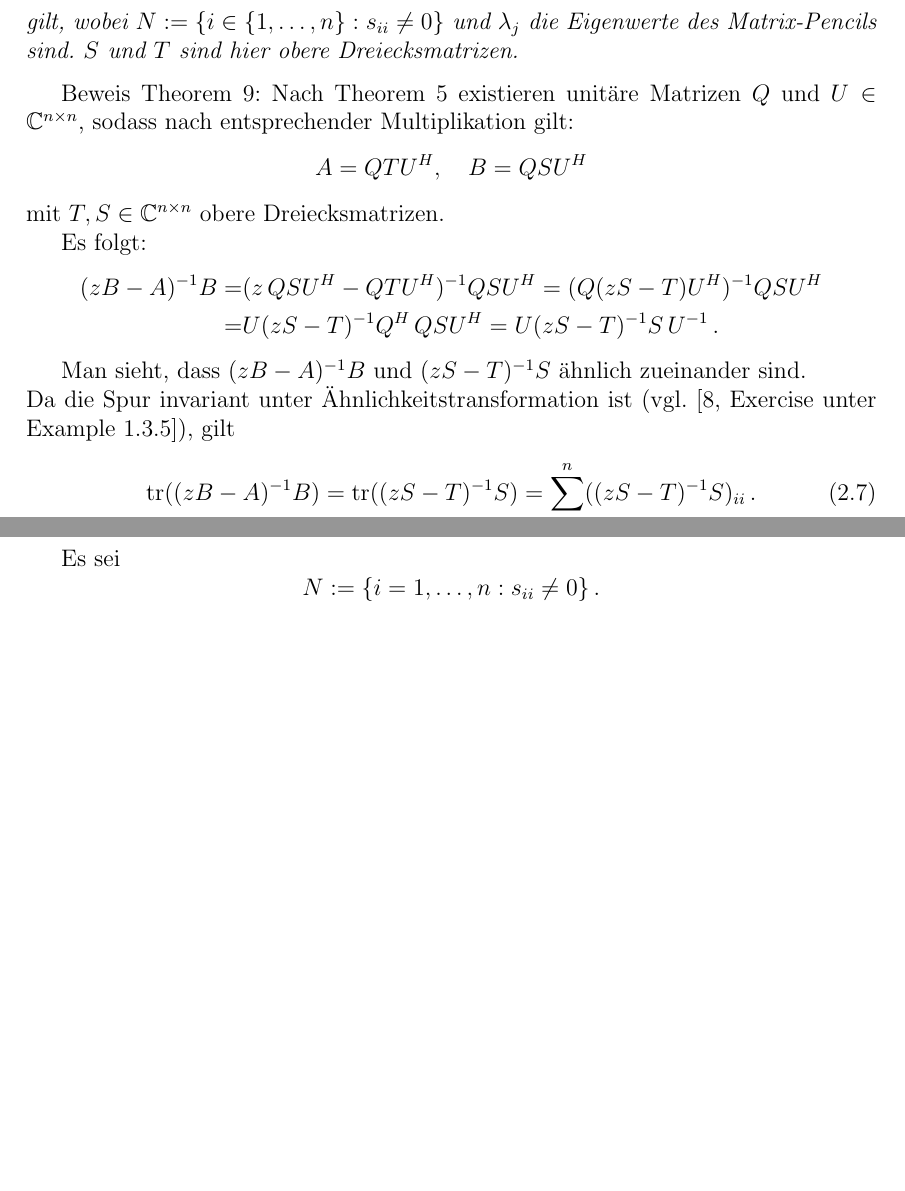
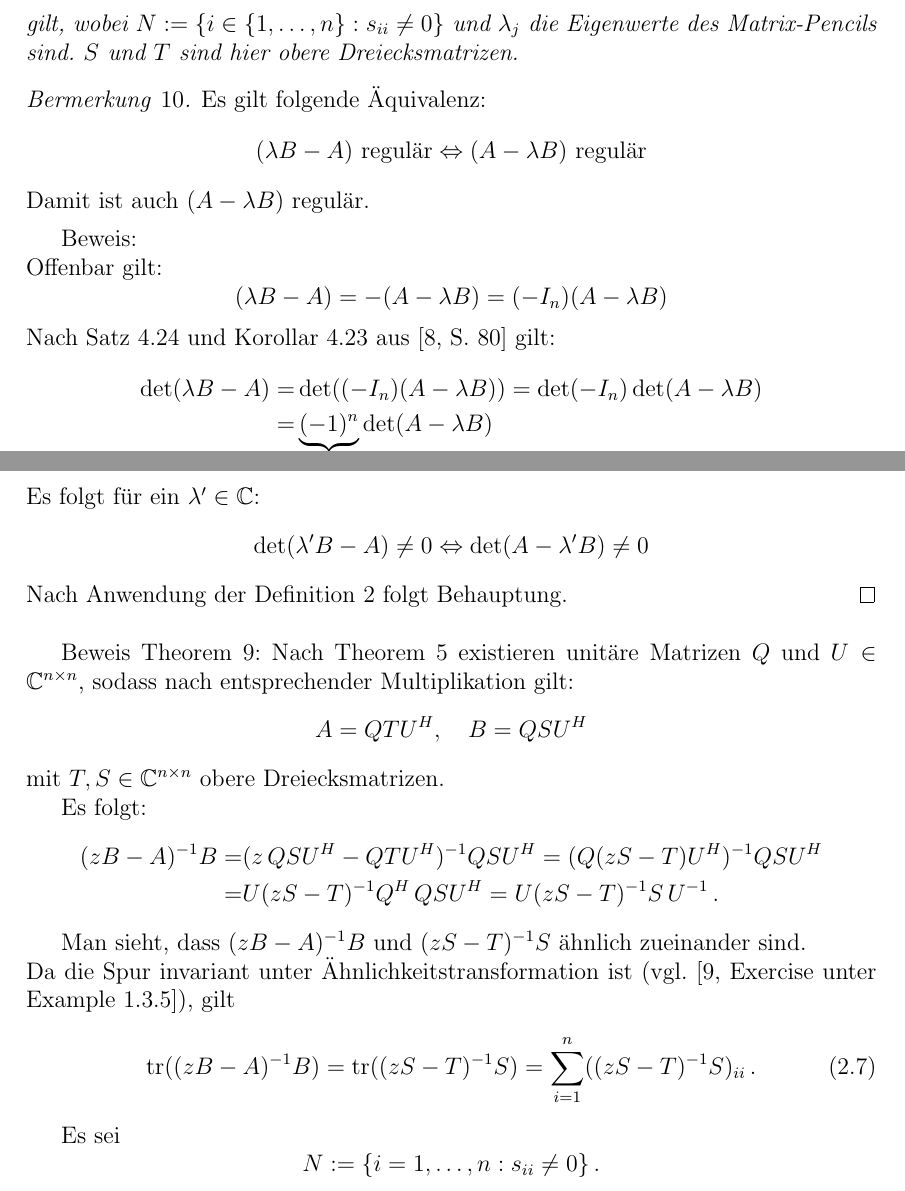
Before and after one commit to NextGen73/Bachelor_GewEwZaehlung, a LaTeX document (Ausarbeitung/Ausarbeitung.tex): two parts of pages 10 and 11 of 47, joined at a grey line, cut so that both start at the same text, the shorter picture padded with empty space. Compiled offline with pdfLaTeX.

Commit message:
kleine Änderungen

```diff
--- a/Ausarbeitung/Ausarbeitung.tex
+++ b/Ausarbeitung/Ausarbeitung.tex
@@ -368,38 +368,28 @@ Tag der Einreichung: \datum
                   $S$ und $T$ sind hier obere Dreiecksmatrizen.
             \end{theorem}
 
-            % \begin{remark}
-            %       \label{Bem: matrixPencilRegulärWennNegativRegulär}
-            %       Es gilt folgende Äquivalenz:
-            %       $$(\lambda B-A)\text{ regulär} \Leftrightarrow (A-\lam B)\text{ regulär}$$
-            % \end{remark}
-            % Beweis:\\
-            % Offenbar gilt:
-            % $$(\lambda B-A) = -(A-\lam B) = (-\In) (A-\lam B)$$
-            % Nach Satz 4.24 und Korollar 4.23 aus \cite[S. 80]{LinAlgWerner} gilt:
-            % \begin{align*}
-            %       \det(\lam B-A) =& \det((-\In) (A-\lam B)) = \det(-\In)\det(A-\lam B)\\
-            %        =& \underbrace{(-1)^n}_{\ne 0} \det(A-\lam B)
-            % \end{align*}
-            % Es folgt für ein $\lam'\in\C$:
-            % $$\det(\lam' B-A)\ne 0 \Leftrightarrow \det(A-\lam'B)\ne 0$$
-            % Nach Anwendung der Definition \ref{def: regulärer Pencil} folgt Behauptung.\qed\\
+            \begin{remark}
+                  \label{Bem: matrixPencilRegulärWennNegativRegulär}
+                  Es gilt folgende Äquivalenz:
+                  $$(\lambda B-A)\text{ regulär} \Leftrightarrow (A-\lam B)\text{ regulär}$$
+                  Damit ist auch $(A-\lam B)$ regulär.
+            \end{remark}
+            Beweis:\\
+            Offenbar gilt:
+            $$(\lambda B-A) = -(A-\lam B) = (-\In) (A-\lam B)$$
+            Nach Satz 4.24 und Korollar 4.23 aus \cite[S. 80]{LinAlgWerner} gilt:
+            \begin{align*}
+                  \det(\lam B-A) =& \det((-\In) (A-\lam B)) = \det(-\In)\det(A-\lam B)\\
+                   =& \underbrace{(-1)^n}_{\ne 0} \det(A-\lam B)
+            \end{align*}
+            Es folgt für ein $\lam'\in\C$:
+            $$\det(\lam' B-A)\ne 0 \Leftrightarrow \det(A-\lam'B)\ne 0$$
+            Nach Anwendung der Definition \ref{def: regulärer Pencil} folgt Behauptung.\qed\\
 
             Beweis Theorem \ref{thrm: IdentitätFutamura}:
             Nach Theorem \ref{thrm: allg Schur Zerlegung} existieren unitäre Matrizen $Q$ und $U\in\Cnn$, sodass nach entsprechender Multiplikation gilt:
             $$A=QTU^H,\quad B=QSU^H$$
             mit $T,S\in\Cnn$ obere Dreiecksmatrizen.
-
-            % Hierbei sind $S$ und $T$ obere Dreiecksmatrizen, und es gilt:
-            % $$\lambda(B)=\lambda(S) = \{s_{ii}:i=1,\dots,n\},$$
-            % aber diese Eigenwerte sind noch ungeordnet und man kann nicht wie in \cite{grundlageFutamura}:
-            % \begin{align*}
-            %       s_{ii} = \begin{cases}
-            %             \ne 0 & : i\le n'\\
-            %             0 & : i>n'
-            %       \end{cases}
-            % \end{align*}
-            % annehmen für $n':=|\{i\in\{1,\dots,n\}: s_{ii}\ne 0\}|$.
 
             Es folgt:
             \begin{align*}
```
Also changed, not shown: Ausarbeitung/Ausarbeitung.tex (14 more changed lines).
